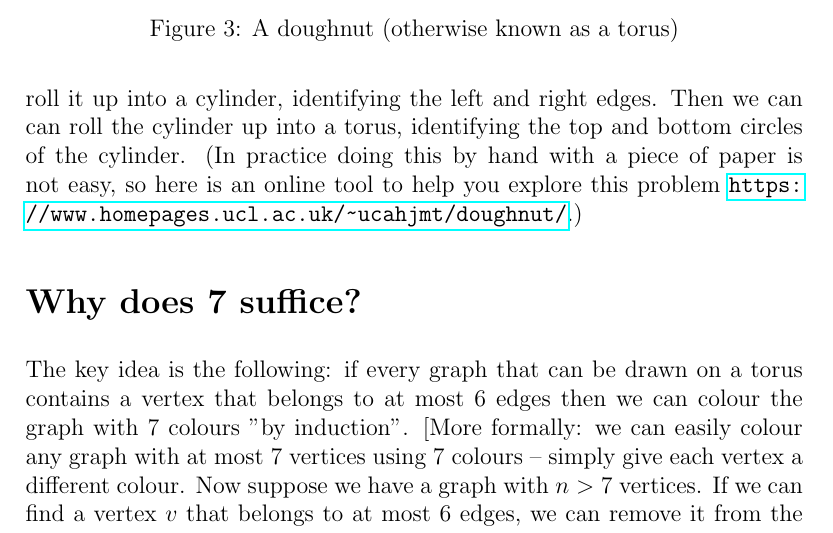
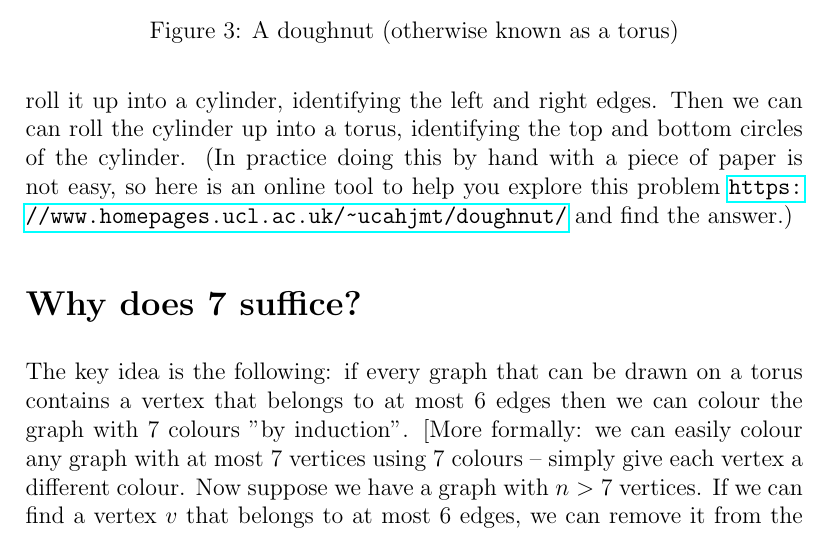
Before and after one commit to jt496/UCL200, a LaTeX document (quiz_question.tex): part of page 3 of 4, cut so that both start at the same text. Compiled offline with pdfLaTeX.

Commit message:
docs: update torus visualization hint with additional instruction

```diff
--- a/quiz_question.tex
+++ b/quiz_question.tex
@@ -178,7 +178,7 @@ It turns out that the question of how many colours are needed to colour graphs d
 \begin{question}
 What is the largest clique that can be drawn on a torus?
 \end{question}
-Drawing a graph on a torus can be hard to visualize, but there is a nice trick we can use to help us. We can draw the graph on a piece of paper and then roll it up into a cylinder, identifying the left and right edges. Then we can can roll the cylinder up into a torus, identifying the top and bottom circles of the cylinder. (In practice doing this by hand with a piece of paper is not easy, so here is an online tool to help you explore this problem \url{https://www.homepages.ucl.ac.uk/~ucahjmt/doughnut/}.)
+Drawing a graph on a torus can be hard to visualize, but there is a nice trick we can use to help us. We can draw the graph on a piece of paper and then roll it up into a cylinder, identifying the left and right edges. Then we can can roll the cylinder up into a torus, identifying the top and bottom circles of the cylinder. (In practice doing this by hand with a piece of paper is not easy, so here is an online tool to help you explore this problem \url{https://www.homepages.ucl.ac.uk/~ucahjmt/doughnut/} and find the answer.)
 
 
 
```
